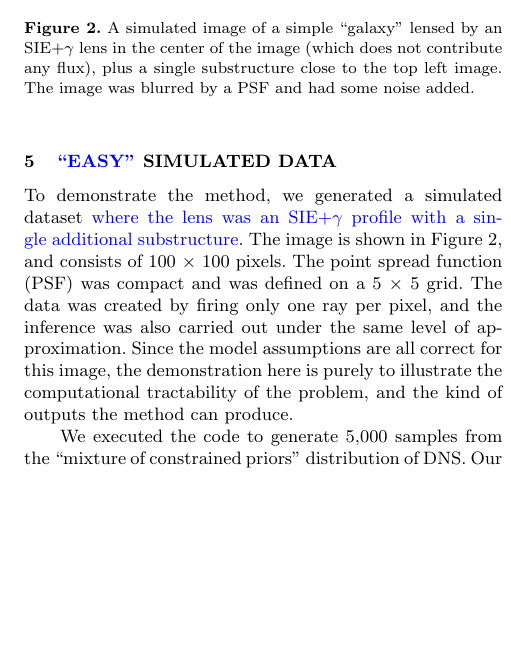
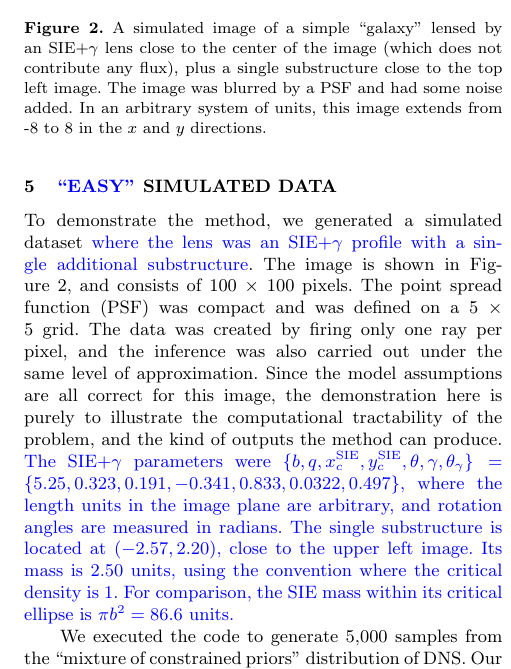
Before and after one commit to eggplantbren/Lensing2, a LaTeX paper (Papers/ms.tex): part of one column of page 6 of 11, cut so that both start at the same text, the shorter picture padded with empty space. Compiled offline with pdfLaTeX; a LaTeX package or settings file that is missing is left out.

Commit message:
Truth values for easy data

```diff
--- a/Papers/ms.tex
+++ b/Papers/ms.tex
@@ -532,14 +532,26 @@ per pixel, and the inference was also carried out under the same level of
 approximation. Since the model assumptions are all correct for this image, the
 demonstration here is purely to illustrate the computational tractability of
 the problem, and the kind of outputs the method can produce.
+{\revisions
+The SIE$+\gamma$ parameters were
+$\{b, q, x_c^{\rm SIE}, y_c^{\rm SIE}, \theta, \gamma, \theta_\gamma\}
+= \{5.25, 0.323, 0.191, -0.341, 0.833, 0.0322, 0.497\}$, where the length
+units in the image plane are arbitrary, and rotation angles are measured in
+radians. The single substructure is located at $(-2.57, 2.20)$, close to the
+upper left image. Its mass is 2.50 units, using the convention where the
+critical density is 1. For comparison, the SIE mass within its critical
+ellipse is $\pi b^2 = 86.6$ units.
+}
 
 \begin{figure}
 \begin{center}
 \includegraphics[scale=0.5]{image1.pdf}
 \caption{A simulated image of a simple ``galaxy'' lensed by an SIE+$\gamma$
-lens in the center of the image (which does not contribute any flux), plus a
+lens close to the center of the image (which does not contribute any flux), plus a
 single substructure close to the top left image.
-The image was blurred by a PSF and had some noise added.\label{fig:image1}}
+The image was blurred by a PSF and had some noise added.
+In an arbitrary system of units, this image extends from -8 to 8 in the
+$x$ and $y$ directions.\label{fig:image1}}
 \end{center}
 \end{figure}
 
```
